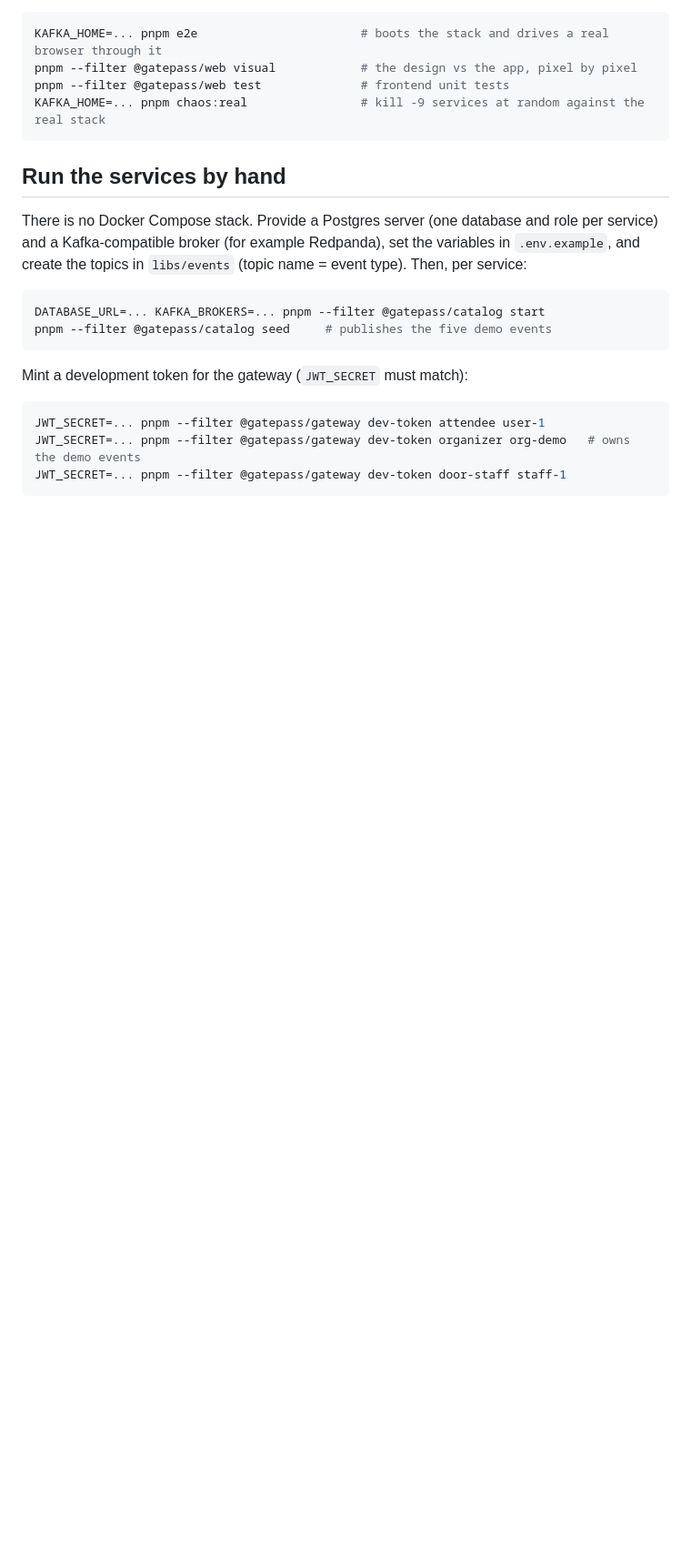
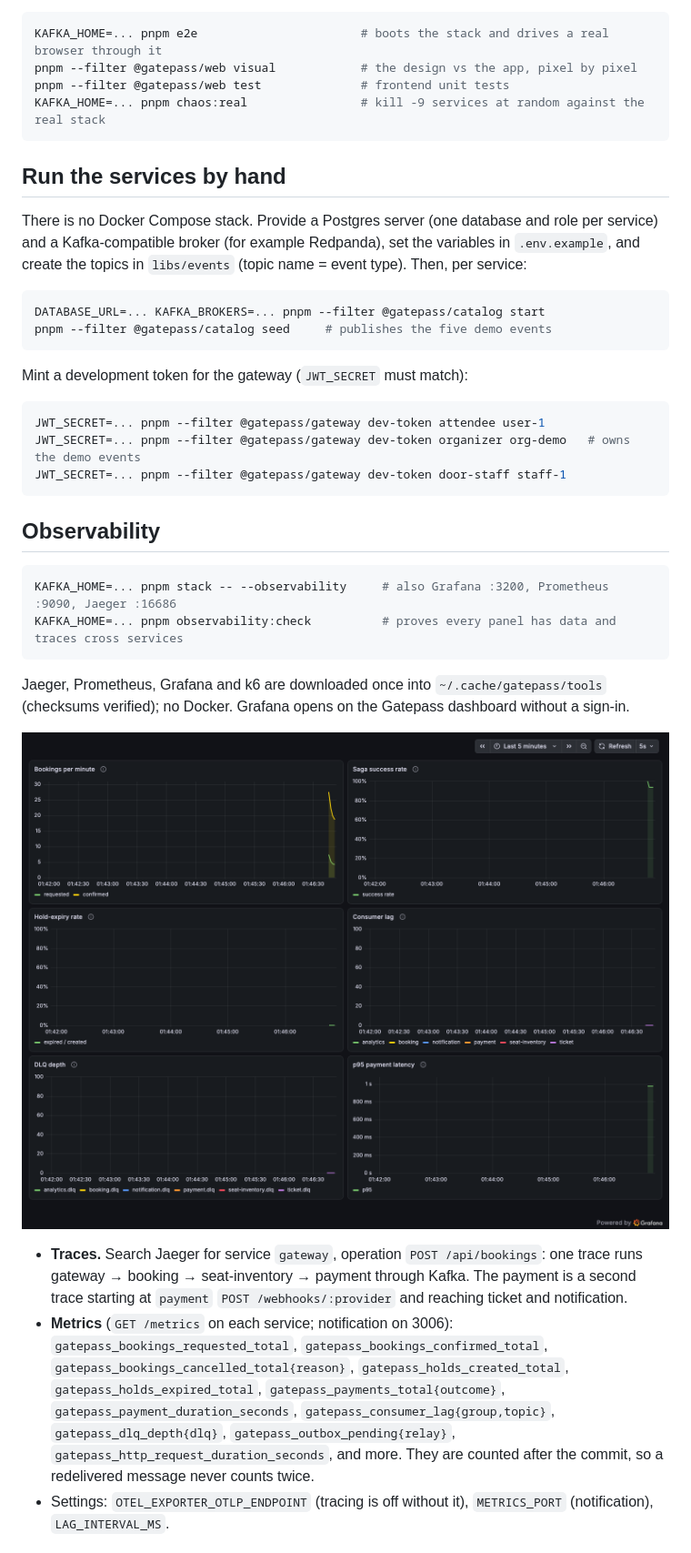
Before and after one commit to Ayushi50/Gatepass, a Markdown page: README.md, the part around one of its changes. Shown at 91% size. GitHub-like rendering; pictures changed too: docs/images/grafana-dashboard.png; blank space fills up the shorter version.

Commit message:
Phase 6: k6 load test with database-checked duplicate rate (0), dashboard fixes, ADR 0017, README results
Co-Authored-By: Claude Fable 5.2 <noreply@anthropic.com>

````diff
--- a/README.md
+++ b/README.md
@@ -115,3 +115,18 @@ JWT_SECRET=... pnpm --filter @gatepass/gateway dev-token organizer org-demo   #
 JWT_SECRET=... pnpm --filter @gatepass/gateway dev-token door-staff staff-1
 ```
 
+## Observability
+
+```bash
+KAFKA_HOME=... pnpm stack -- --observability     # also Grafana :3200, Prometheus :9090, Jaeger :16686
+KAFKA_HOME=... pnpm observability:check          # proves every panel has data and traces cross services
+```
+
+Jaeger, Prometheus, Grafana and k6 are downloaded once into `~/.cache/gatepass/tools` (checksums verified); no Docker. Grafana opens on the Gatepass dashboard without a sign-in.
+
+![The Grafana dashboard](docs/images/grafana-dashboard.png)
+
+- **Traces.** Search Jaeger for service `gateway`, operation `POST /api/bookings`: one trace runs gateway → booking → seat-inventory → payment through Kafka. The payment is a second trace starting at `payment` `POST /webhooks/:provider` and reaching ticket and notification.
+- **Metrics** (`GET /metrics` on each service; notification on 3006): `gatepass_bookings_requested_total`, `gatepass_bookings_confirmed_total`, `gatepass_bookings_cancelled_total{reason}`, `gatepass_holds_created_total`, `gatepass_holds_expired_total`, `gatepass_payments_total{outcome}`, `gatepass_payment_duration_seconds`, `gatepass_consumer_lag{group,topic}`, `gatepass_dlq_depth{dlq}`, `gatepass_outbox_pending{relay}`, `gatepass_http_request_duration_seconds`, and more. They are counted after the commit, so a redelivered message never counts twice.
+- Settings: `OTEL_EXPORTER_OTLP_ENDPOINT` (tracing is off without it), `METRICS_PORT` (notification), `LAG_INTERVAL_MS`.
+
````
Also changed, not shown: other parts of README.md (+28 -1 lines), docs/adr/0017-observability-and-load.md (added, +22 -0 lines), 8 other files.
